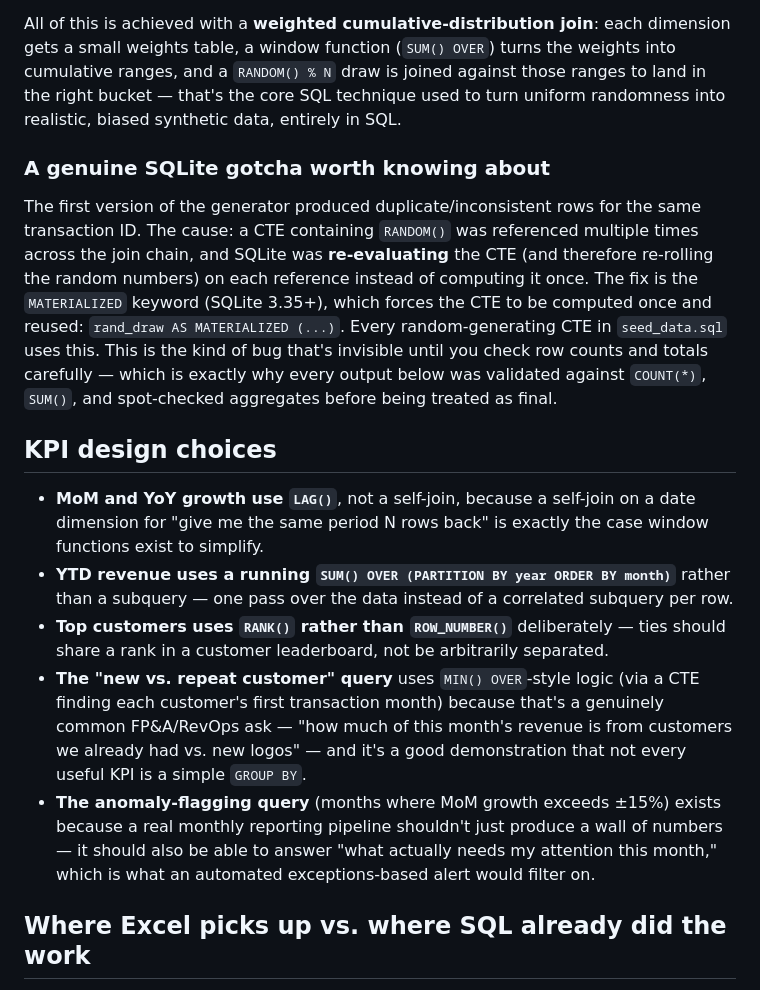
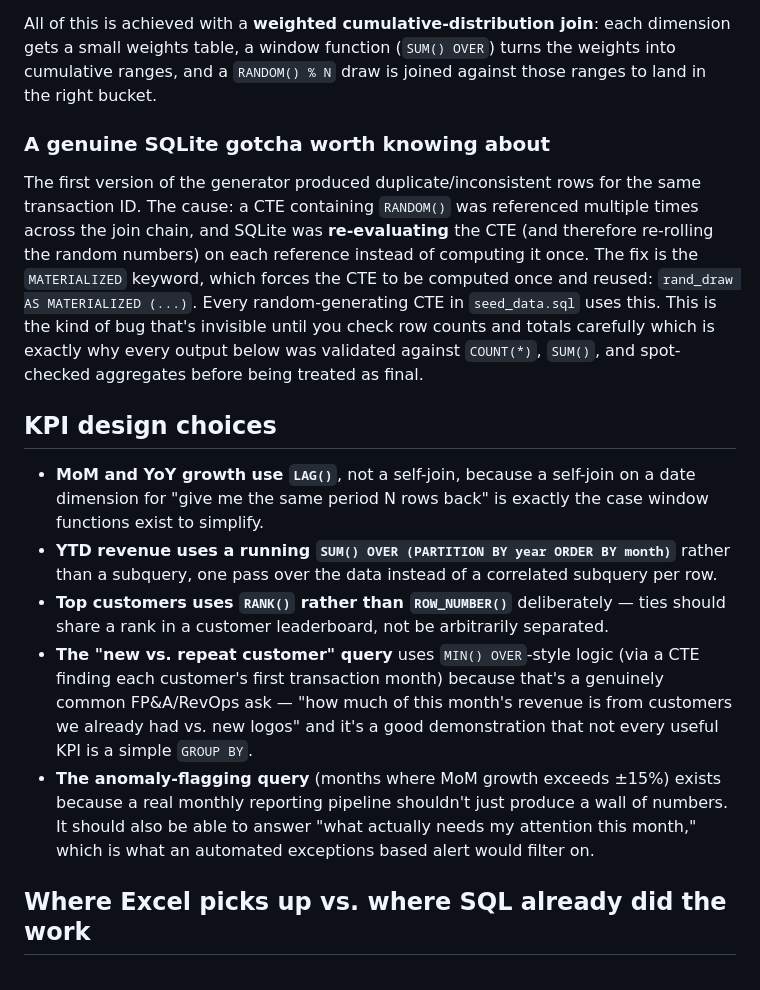
Before and after one commit to KarisFang/fpa-portfolio-reporting-pipeline, a Markdown page: methodology/DATA_AND_KPI_METHODOLOGY.md, the part around the change. GitHub-like rendering.

```diff
--- a/methodology/DATA_AND_KPI_METHODOLOGY.md
+++ b/methodology/DATA_AND_KPI_METHODOLOGY.md
@@ -18,17 +18,16 @@ explicitly encoding four real-world patterns into the random generation itself,
 
 All of this is achieved with a **weighted cumulative-distribution join**: each dimension gets a small weights
 table, a window function (`SUM() OVER`) turns the weights into cumulative ranges, and a `RANDOM() % N` draw
-is joined against those ranges to land in the right bucket — that's the core SQL technique used to turn
-uniform randomness into realistic, biased synthetic data, entirely in SQL.
+is joined against those ranges to land in the right bucket.
 
 ### A genuine SQLite gotcha worth knowing about
 
 The first version of the generator produced duplicate/inconsistent rows for the same transaction ID. The
 cause: a CTE containing `RANDOM()` was referenced multiple times across the join chain, and SQLite was
 **re-evaluating** the CTE (and therefore re-rolling the random numbers) on each reference instead of
-computing it once. The fix is the `MATERIALIZED` keyword (SQLite 3.35+), which forces the CTE to be computed
+computing it once. The fix is the `MATERIALIZED` keyword, which forces the CTE to be computed
 once and reused: `rand_draw AS MATERIALIZED (...)`. Every random-generating CTE in `seed_data.sql` uses this.
-This is the kind of bug that's invisible until you check row counts and totals carefully — which is exactly
+This is the kind of bug that's invisible until you check row counts and totals carefully which is exactly
 why every output below was validated against `COUNT(*)`, `SUM()`, and spot-checked aggregates before being
 treated as final.
 
@@ -36,17 +35,17 @@ treated as final.
 
 - **MoM and YoY growth use `LAG()`**, not a self-join, because a self-join on a date dimension for "give me
   the same period N rows back" is exactly the case window functions exist to simplify.
-- **YTD revenue uses a running `SUM() OVER (PARTITION BY year ORDER BY month)`** rather than a subquery —
+- **YTD revenue uses a running `SUM() OVER (PARTITION BY year ORDER BY month)`** rather than a subquery,
   one pass over the data instead of a correlated subquery per row.
 - **Top customers uses `RANK()` rather than `ROW_NUMBER()`** deliberately — ties should share a rank in a
   customer leaderboard, not be arbitrarily separated.
 - **The "new vs. repeat customer" query** uses `MIN() OVER`-style logic (via a CTE finding each customer's
   first transaction month) because that's a genuinely common FP&A/RevOps ask — "how much of this month's
-  revenue is from customers we already had vs. new logos" — and it's a good demonstration that not every
+  revenue is from customers we already had vs. new logos" and it's a good demonstration that not every
   useful KPI is a simple `GROUP BY`.
 - **The anomaly-flagging query** (months where MoM growth exceeds ±15%) exists because a real monthly
-  reporting pipeline shouldn't just produce a wall of numbers — it should also be able to answer "what
-  actually needs my attention this month," which is what an automated exceptions-based alert would filter on.
+  reporting pipeline shouldn't just produce a wall of numbers. It should also be able to answer "what
+  actually needs my attention this month," which is what an automated exceptions based alert would filter on.
 
 ## Where Excel picks up vs. where SQL already did the work
 
```
